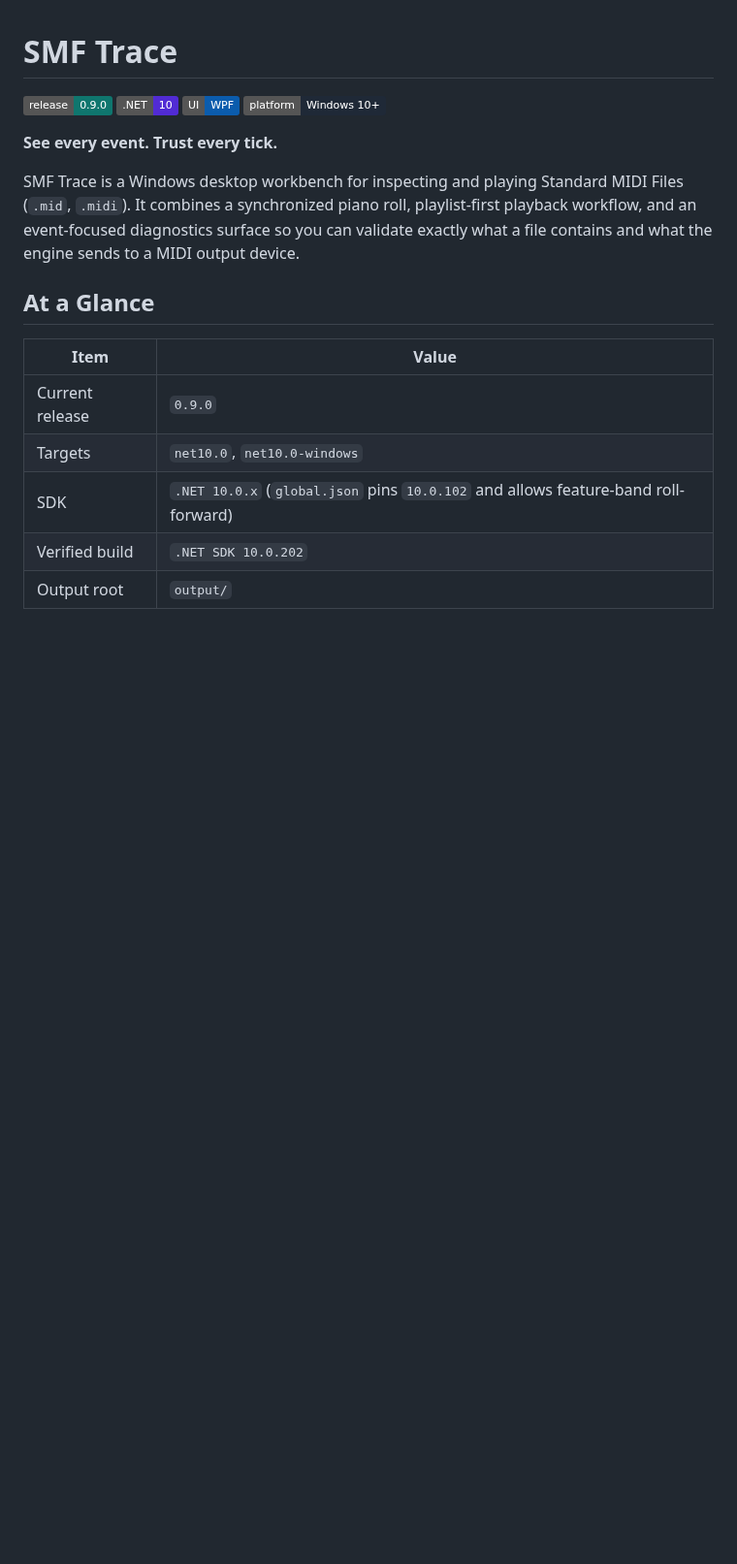
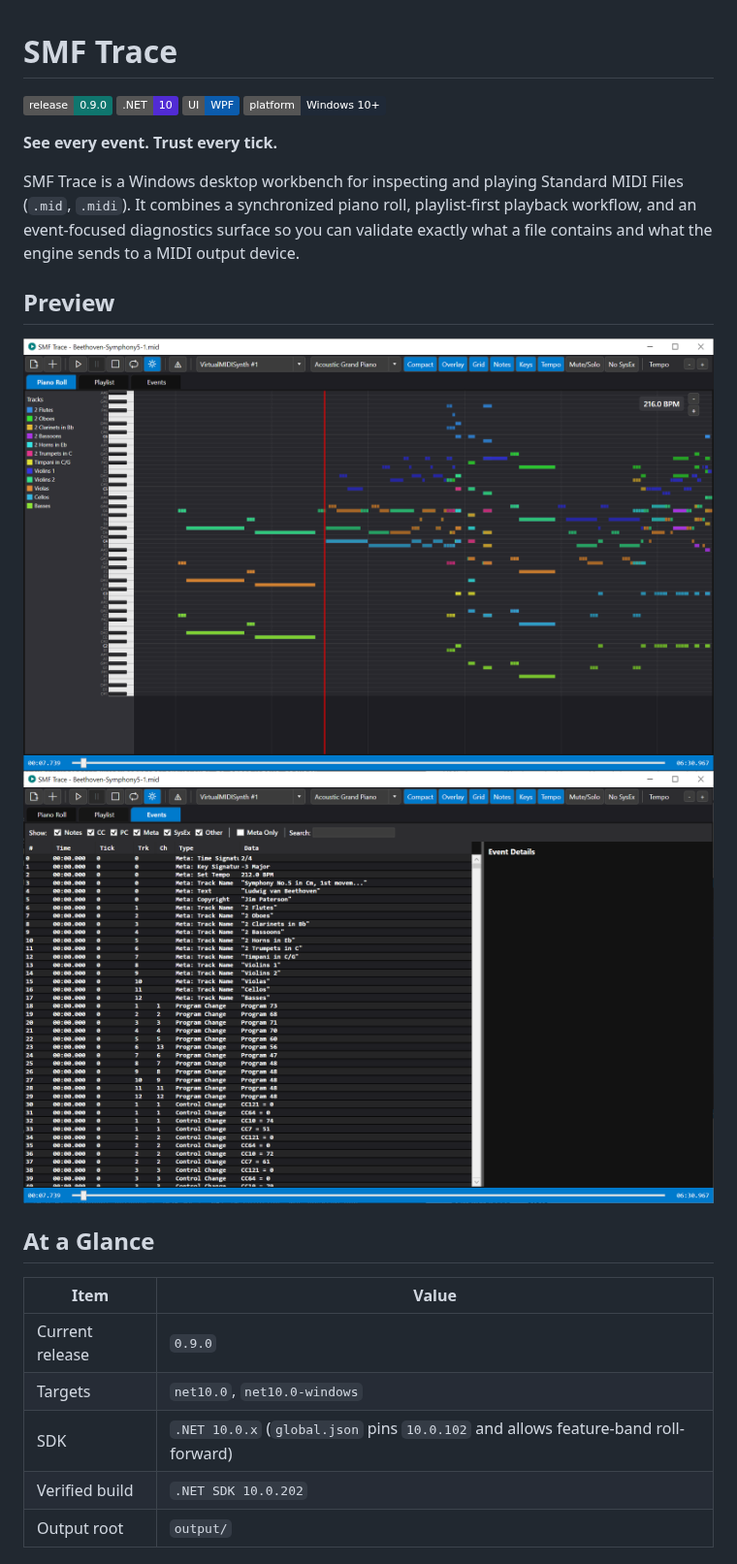
Before and after one commit to thetheosopher/smf-trace, a Markdown page: README.md, the part around the change. Shown at 97% size. Rendered like a GitHub page; pictures changed too: docs/EventDisplay.png (added), docs/MainWindow.PNG (added); badges without logos; blank space fills up the shorter version.

```diff
--- a/README.md
+++ b/README.md
@@ -8,6 +8,11 @@
 **See every event. Trust every tick.**
 
 SMF Trace is a Windows desktop workbench for inspecting and playing Standard MIDI Files (`.mid`, `.midi`). It combines a synchronized piano roll, playlist-first playback workflow, and an event-focused diagnostics surface so you can validate exactly what a file contains and what the engine sends to a MIDI output device.
+
+## Preview
+
+![SMF Trace main window screenshot](docs/MainWindow.PNG)
+![SMF Trace event display screenshot](docs/EventDisplay.png)
 
 ## At a Glance
 
```
